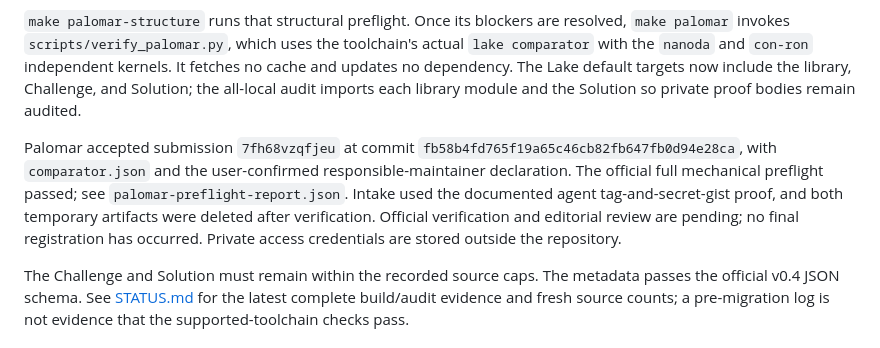
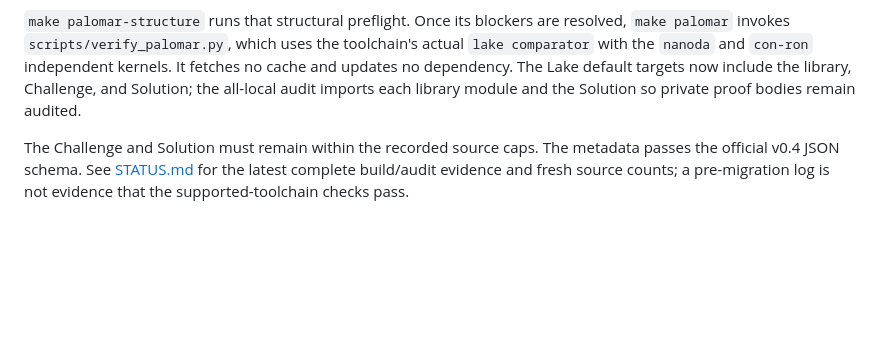
Before and after one commit to djalilchafai/ginibre-poincare, a Markdown page: PALOMAR.md, the part around one of its changes. GitHub-like rendering; blank space fills up the shorter version.

```diff
--- a/PALOMAR.md
+++ b/PALOMAR.md
@@ -104,15 +142,6 @@ kernels. It fetches no cache and updates no dependency. The Lake default targets
 now include the library, Challenge, and Solution; the all-local audit imports
 each library module and the Solution so private proof bodies remain audited.
 
-Palomar accepted submission `7fh68vzqfjeu` at commit
-`fb58b4fd765f19a65c46cb82fb647fb0d94e28ca`, with `comparator.json` and
-the user-confirmed responsible-maintainer declaration. The official full
-mechanical preflight passed; see `palomar-preflight-report.json`. Intake used
-the documented agent tag-and-secret-gist proof, and both temporary artifacts
-were deleted after verification. Official verification and editorial review
-are pending; no final registration has occurred. Private access credentials
-are stored outside the repository.
-
 The Challenge and Solution must remain within the recorded source caps. The
 metadata passes the official v0.4 JSON schema. See [STATUS.md](STATUS.md) for the
 latest complete build/audit evidence and fresh source counts; a pre-migration log
```
Also changed, not shown: other parts of PALOMAR.md (+39 -1 lines), STATUS.md (+7 -0 lines).
